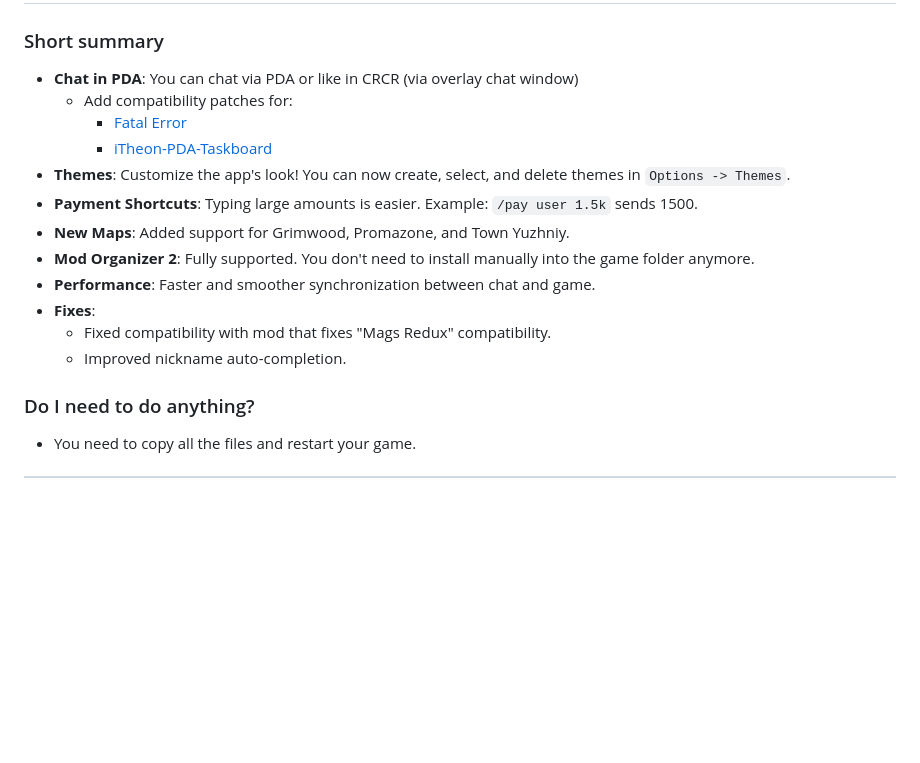
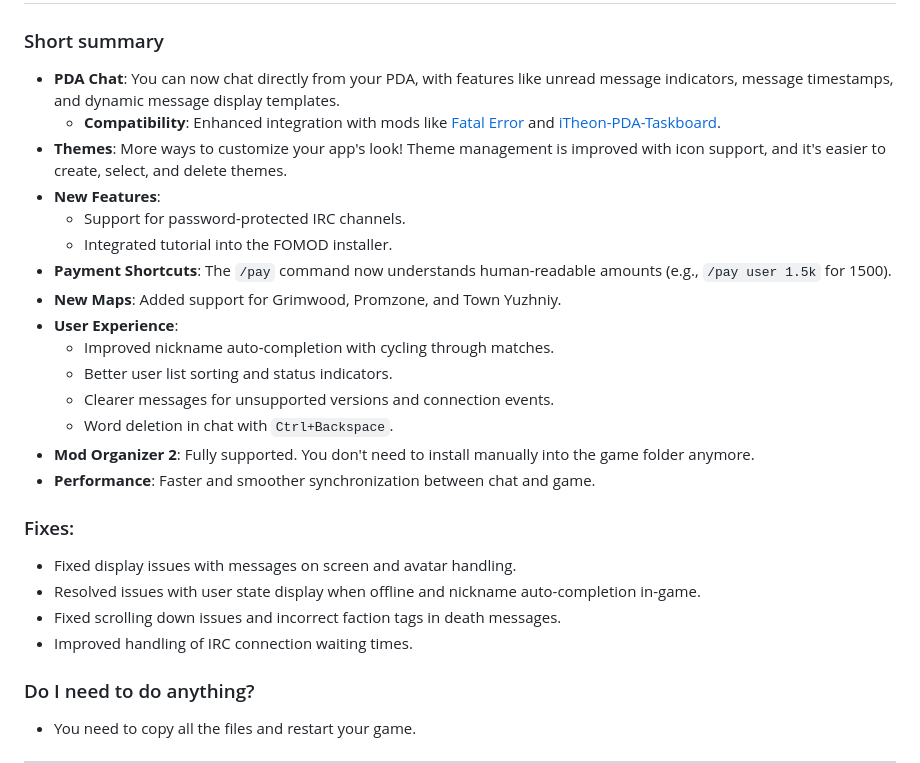
Before and after one commit to 8r2y5/PySAIC, a Markdown page: CHANGELOG.md, the part around the change. GitHub-like rendering; blank space fills up the shorter version.

```diff
--- a/CHANGELOG.md
+++ b/CHANGELOG.md
@@ -2,18 +2,27 @@
 
 ## `0.3.0b11` - 2026-05-15
 ### Short summary
-- **Chat in PDA**: You can chat via PDA or like in CRCR (via overlay chat window)
-  - Add compatibility patches for:
-    - [Fatal Error](https://www.moddb.com/addons/fatal-error-by-ncenka)
-    - [iTheon-PDA-Taskboard](https://github.com/lTheon/iTheon-PDA-Taskboard)
-- **Themes**: Customize the app's look! You can now create, select, and delete themes in `Options -> Themes`.
-- **Payment Shortcuts**: Typing large amounts is easier. Example: `/pay user 1.5k` sends 1500.
-- **New Maps**: Added support for Grimwood, Promazone, and Town Yuzhniy.
+- **PDA Chat**: You can now chat directly from your PDA, with features like unread message indicators, message timestamps, and dynamic message display templates.
+  - **Compatibility**: Enhanced integration with mods like [Fatal Error](https://www.moddb.com/addons/fatal-error-by-ncenka) and [iTheon-PDA-Taskboard](https://github.com/lTheon/iTheon-PDA-Taskboard).
+- **Themes**: More ways to customize your app's look! Theme management is improved with icon support, and it's easier to create, select, and delete themes.
+- **New Features**:
+  - Support for password-protected IRC channels.
+  - Integrated tutorial into the FOMOD installer.
+- **Payment Shortcuts**: The `/pay` command now understands human-readable amounts (e.g., `/pay user 1.5k` for 1500).
+- **New Maps**: Added support for Grimwood, Promzone, and Town Yuzhniy.
+- **User Experience**:
+  - Improved nickname auto-completion with cycling through matches.
+  - Better user list sorting and status indicators.
+  - Clearer messages for unsupported versions and connection events.
+  - Word deletion in chat with `Ctrl+Backspace`.
 - **Mod Organizer 2**: Fully supported. You don't need to install manually into the game folder anymore.
 - **Performance**: Faster and smoother synchronization between chat and game.
-- **Fixes**:
-  - Fixed compatibility with mod that fixes "Mags Redux" compatibility.
-  - Improved nickname auto-completion.
+
+### Fixes:
+- Fixed display issues with messages on screen and avatar handling.
+- Resolved issues with user state display when offline and nickname auto-completion in-game.
+- Fixed scrolling down issues and incorrect faction tags in death messages.
+- Improved handling of IRC connection waiting times.
 
 ### Do I need to do anything?
 - You need to copy all the files and restart your game.
```
